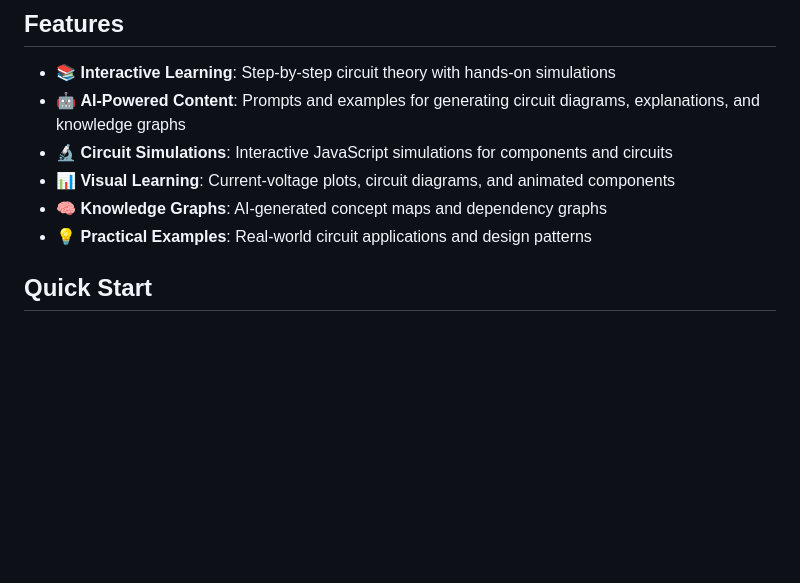
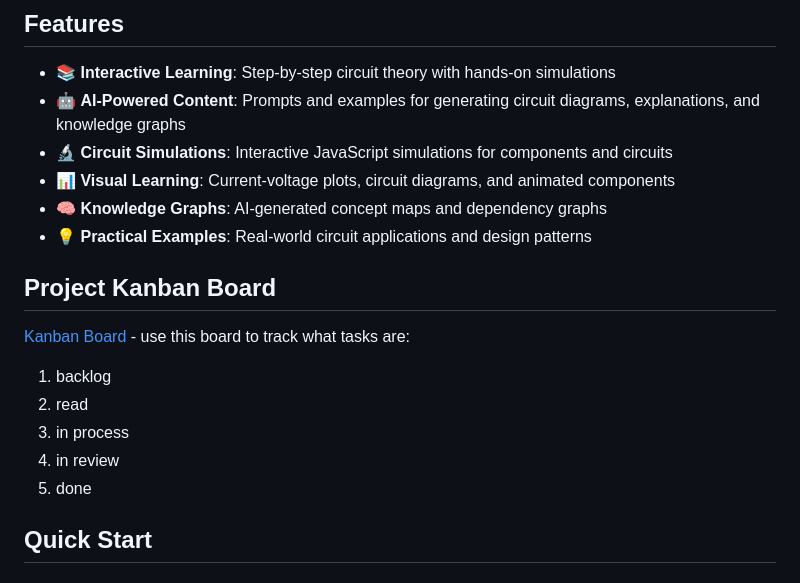
Before and after one commit to dmccreary/circuits, a Markdown page: README.md, the part around the change. Drawn GitHub-style; blank space fills up the shorter version.

Commit message:
Added a link to our Kanban board

```diff
--- a/README.md
+++ b/README.md
@@ -17,6 +17,17 @@ Learn electronic circuits with the help of generative AI tools. This interactive
 - 📊 **Visual Learning**: Current-voltage plots, circuit diagrams, and animated components
 - 🧠 **Knowledge Graphs**: AI-generated concept maps and dependency graphs
 - 💡 **Practical Examples**: Real-world circuit applications and design patterns
+
+## Project Kanban Board
+
+[Kanban Board](https://github.com/users/dmccreary/projects/9) - use this board to
+track what tasks are:
+
+1. backlog
+2. read
+3. in process
+4. in review
+5. done
 
 ## Quick Start
 
```
